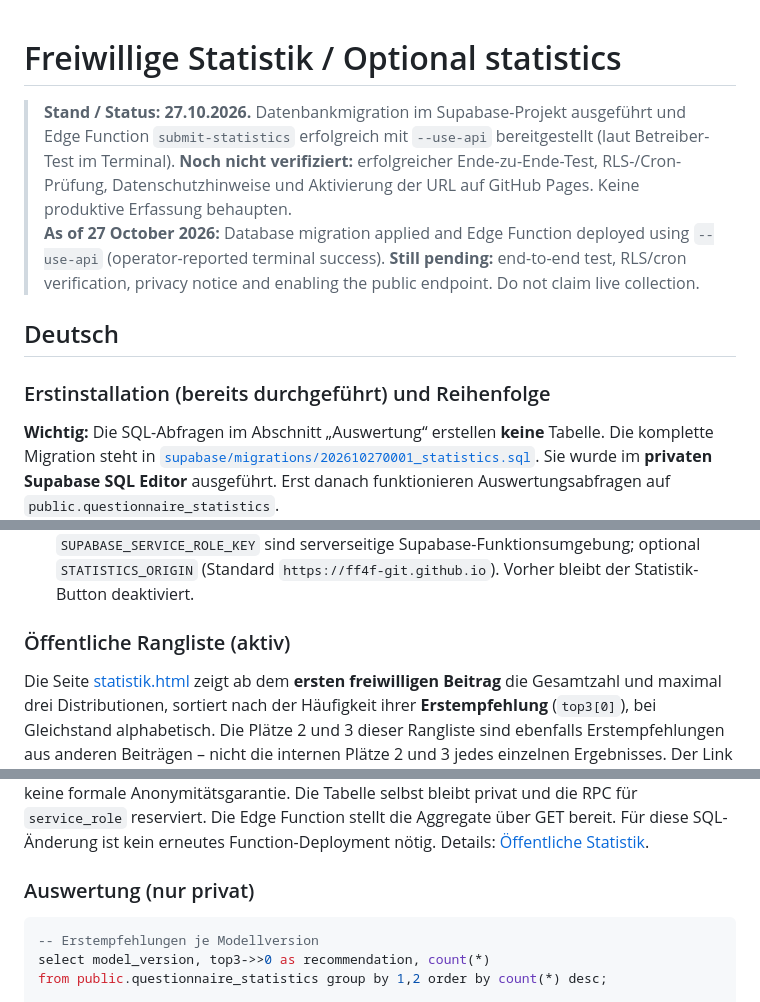
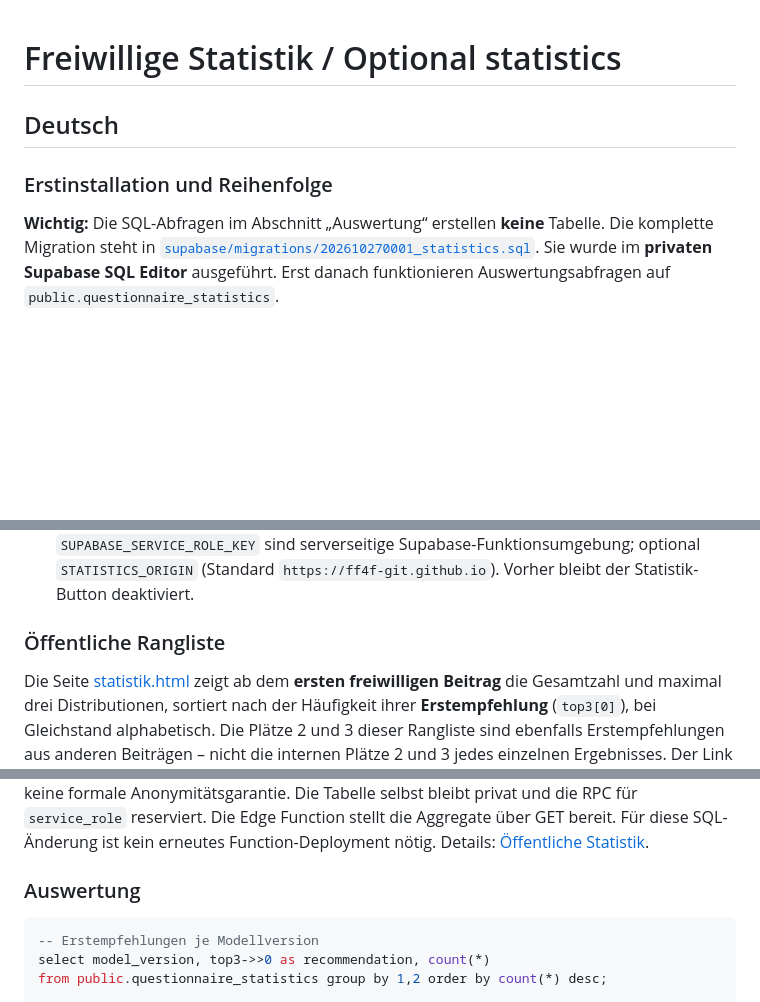
Before and after one commit to ff4f-git/distrochooser, a Markdown page: docs/statistics-setup.md, 3 parts joined by grey strips. Drawn GitHub-style; blank space fills up the shorter version.

````diff
--- a/docs/statistics-setup.md
+++ b/docs/statistics-setup.md
@@ -1,11 +1,8 @@
 # Freiwillige Statistik / Optional statistics
-
-> **Stand / Status: 27.10.2026.** Datenbankmigration im Supabase-Projekt ausgeführt und Edge Function `submit-statistics` erfolgreich mit `--use-api` bereitgestellt (laut Betreiber-Test im Terminal). **Noch nicht verifiziert:** erfolgreicher Ende-zu-Ende-Test, RLS-/Cron-Prüfung, Datenschutzhinweise und Aktivierung der URL auf GitHub Pages. Keine produktive Erfassung behaupten.
-> **As of 27 October 2026:** Database migration applied and Edge Function deployed using `--use-api` (operator-reported terminal success). **Still pending:** end-to-end test, RLS/cron verification, privacy notice and enabling the public endpoint. Do not claim live collection.
 
 ## Deutsch
 
-### Erstinstallation (bereits durchgeführt) und Reihenfolge
+### Erstinstallation und Reihenfolge
 
 **Wichtig:** Die SQL-Abfragen im Abschnitt „Auswertung“ erstellen **keine** Tabelle. Die komplette Migration steht in [`supabase/migrations/202610270001_statistics.sql`](../supabase/migrations/202610270001_statistics.sql). Sie wurde im **privaten Supabase SQL Editor** ausgeführt. Erst danach funktionieren Auswertungsabfragen auf `public.questionnaire_statistics`.
 
@@ -36,13 +33,13 @@
 7. **Datenschutz vor Aktivierung:** Tatsächlichen Betreiber, Supabase-Anbieter und Region, Zweck, konkrete Felder, Einwilligung, Aufbewahrung, technische Verarbeitung von IP-Adressen und Log-Aufbewahrung in den Datenschutzhinweisen nennen. Die Anwendung speichert in der Statistik keine IP, keinen User-Agent, keinen Referrer und keine genaue Uhrzeit; die Infrastruktur kann solche Daten dennoch verarbeiten. Seltene Antwortprofile können unterscheidbar sein – keine vollständige Anonymität versprechen. Einwilligungstext in `assets/app.js` auf Deutsch und Englisch prüfen.
 8. **Für neue Installationen erst nach allen Prüfungen:** Nur die öffentliche Funktions-URL in [`assets/statistics-config.js`](../assets/statistics-config.js) eintragen und über GitHub Pages veröffentlichen. **Nie** den `SUPABASE_SERVICE_ROLE_KEY` im Frontend ablegen. `SUPABASE_URL` und `SUPABASE_SERVICE_ROLE_KEY` sind serverseitige Supabase-Funktionsumgebung; optional `STATISTICS_ORIGIN` (Standard `https://ff4f-git.github.io`). Vorher bleibt der Statistik-Button deaktiviert.
 
-### Öffentliche Rangliste (aktiv)
+### Öffentliche Rangliste
 
 Die Seite [statistik.html](../statistik.html) zeigt ab dem **ersten freiwilligen Beitrag** die Gesamtzahl und maximal drei Distributionen, sortiert nach der Häufigkeit ihrer **Erstempfehlung** (`top3[0]`), bei Gleichstand alphabetisch. Die Plätze 2 und 3 dieser Rangliste sind ebenfalls Erstempfehlungen aus anderen Beiträgen – nicht die internen Plätze 2 und 3 jedes einzelnen Ergebnisses. Der Link im Footer ist immer sichtbar; der zusätzliche Button im Ergebnisbereich erscheint erst nach erfolgreicher Übermittlung. Die Werte zählen Beiträge, nicht einzelne Besucher.
 
 Nach der Basismigration `202610270001_statistics.sql` wurden `202610270002_public_statistics.sql` (historische Fünfer-Schwelle) und zuletzt **`202610270003_top_three_from_first.sql`** ausgeführt. Nur die letzte Definition von `public.public_statistics()` ist maßgeblich. **Die Fünfer-Schwelle gilt für die öffentliche Rangliste nicht mehr.** Auch ein einzelner Beitrag kann eine Distribution sichtbar machen; keine formale Anonymitätsgarantie. Die Tabelle selbst bleibt privat und die RPC für `service_role` reserviert. Die Edge Function stellt die Aggregate über GET bereit. Für diese SQL-Änderung ist kein erneutes Function-Deployment nötig. Details: [Öffentliche Statistik](public-statistics.md).
 
-### Auswertung (nur privat)
+### Auswertung
 
 ```sql
 -- Erstempfehlungen je Modellversion
````
